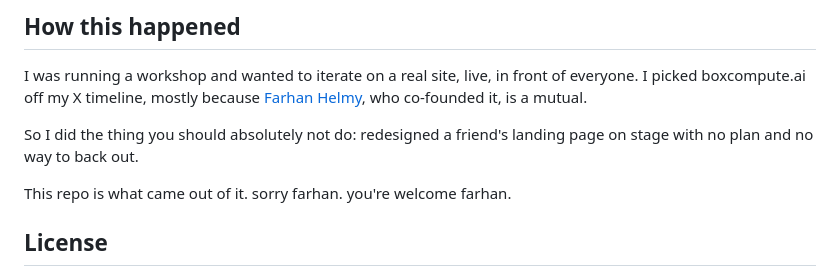
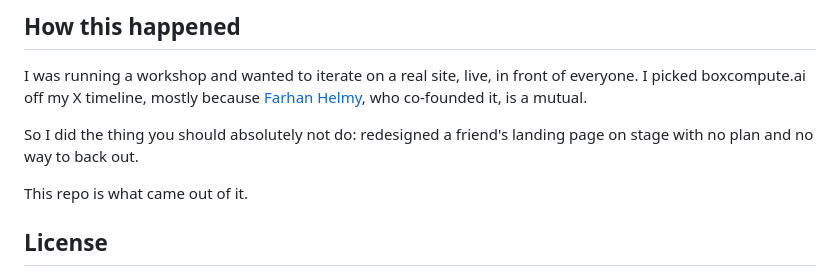
Before and after one commit to hazlijohar95/demo-marketing.page, a Markdown page: README.md, the part around the change. GitHub-like rendering.

Commit message:
Drop the sign-off from the origin story

```diff
--- a/README.md
+++ b/README.md
@@ -178,7 +178,7 @@ mutual.
 So I did the thing you should absolutely not do: redesigned a friend's landing
 page on stage with no plan and no way to back out.
 
-This repo is what came out of it. sorry farhan. you're welcome farhan.
+This repo is what came out of it.
 
 ## License
 
```
